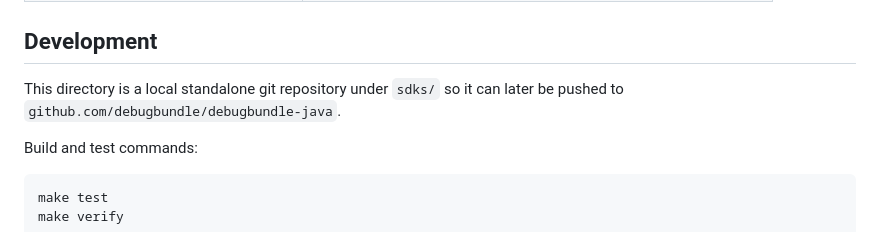
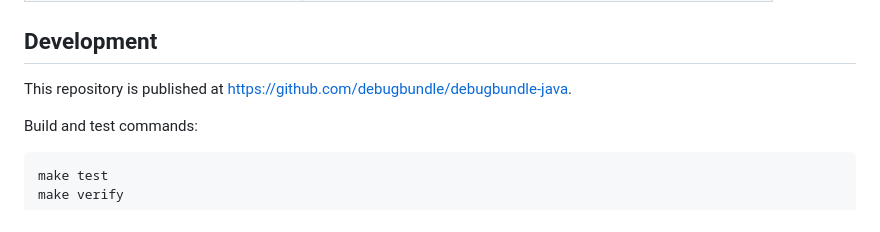
Before and after one commit to debugbundle/debugbundle-java, a Markdown page: README.md, the part around the change. Drawn GitHub-style.

Commit message:
Update publication note

```diff
--- a/README.md
+++ b/README.md
@@ -106,7 +106,7 @@ http.authorizeHttpRequests(authorize -> authorize
 
 ## Development
 
-This directory is a local standalone git repository under `sdks/` so it can later be pushed to `github.com/debugbundle/debugbundle-java`.
+This repository is published at <https://github.com/debugbundle/debugbundle-java>.
 
 Build and test commands:
 
```
